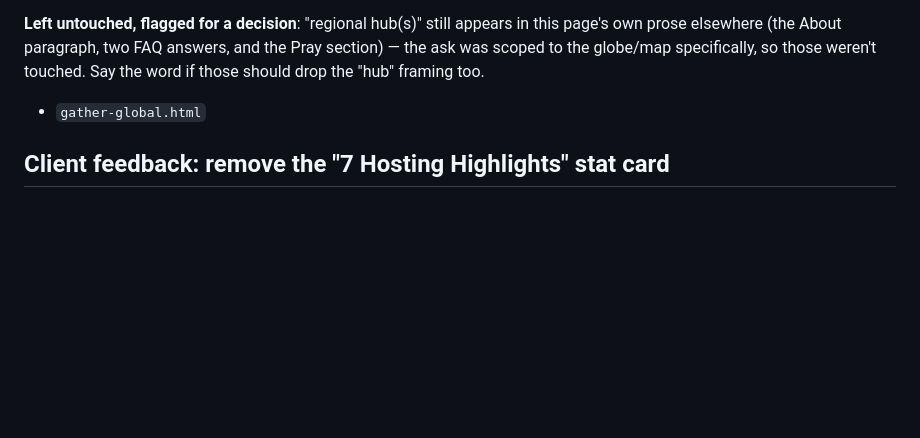
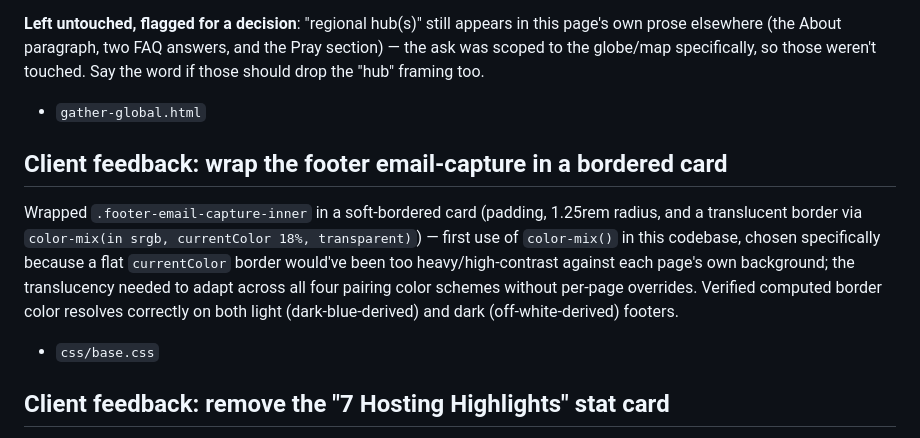
Before and after one commit to jordanepperson/gather-wireframes, a Markdown page: SESSION-CHANGES.md, the part around the change. Rendered like a GitHub page; blank space fills up the shorter version.

Commit message:
Log the footer email-capture card treatment

```diff
--- a/SESSION-CHANGES.md
+++ b/SESSION-CHANGES.md
@@ -198,6 +198,18 @@ specifically, so those weren't touched. Say the word if those should
 drop the "hub" framing too.
 - `gather-global.html`
 
+## Client feedback: wrap the footer email-capture in a bordered card
+Wrapped `.footer-email-capture-inner` in a soft-bordered card (padding,
+1.25rem radius, and a translucent border via `color-mix(in srgb,
+currentColor 18%, transparent)`) — first use of `color-mix()` in this
+codebase, chosen specifically because a flat `currentColor` border
+would've been too heavy/high-contrast against each page's own
+background; the translucency needed to adapt across all four pairing
+color schemes without per-page overrides. Verified computed border
+color resolves correctly on both light (dark-blue-derived) and dark
+(off-white-derived) footers.
+- `css/base.css`
+
 ## Client feedback: remove the "7 Hosting Highlights" stat card
 Removed the small floating stat card (`.globe-stat-edge`) that sat at
 the globe's edge showing the "7" number + "Hosting highlights from
```
